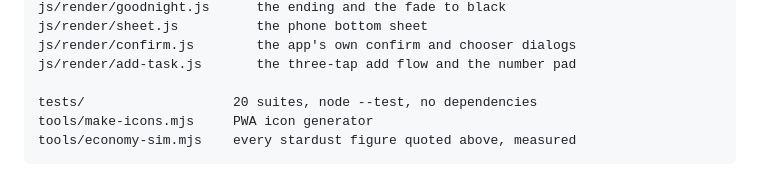
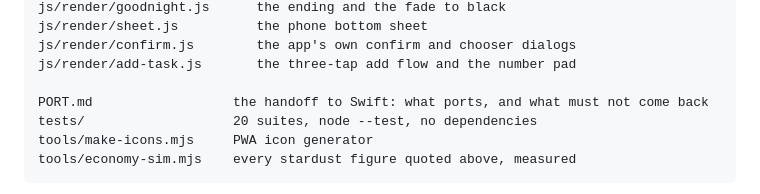
Before and after one commit to AsherMosseri/NightRise, a Markdown page: README.md, the part around the change. Rendered like a GitHub page.

```diff
--- a/README.md
+++ b/README.md
@@ -850,6 +850,7 @@ js/render/sheet.js          the phone bottom sheet
 js/render/confirm.js        the app's own confirm and chooser dialogs
 js/render/add-task.js       the three-tap add flow and the number pad
 
+PORT.md                  the handoff to Swift: what ports, and what must not come back
 tests/                   20 suites, node --test, no dependencies
 tools/make-icons.mjs     PWA icon generator
 tools/economy-sim.mjs    every stardust figure quoted above, measured
```
Also changed, not shown: PORT.md (added, +223 -0 lines).
